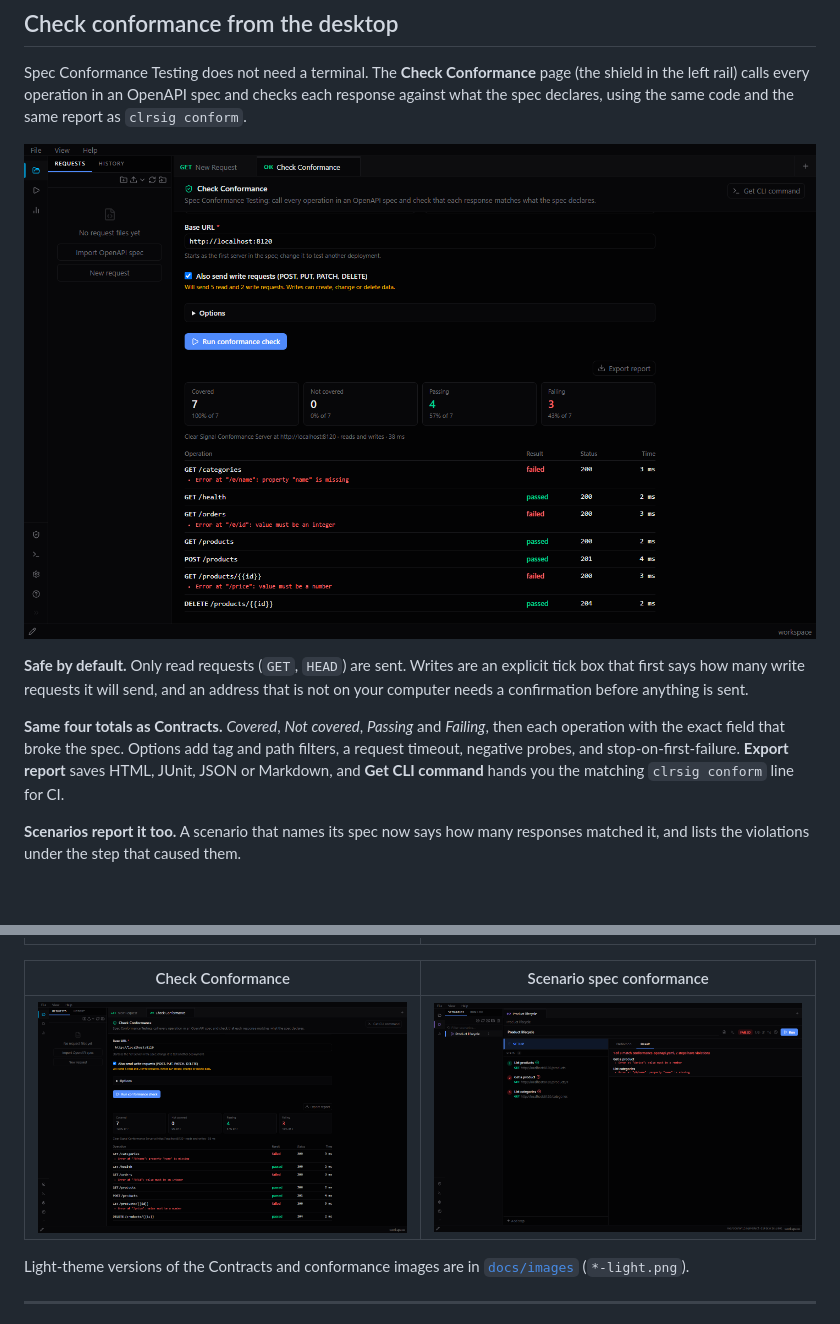
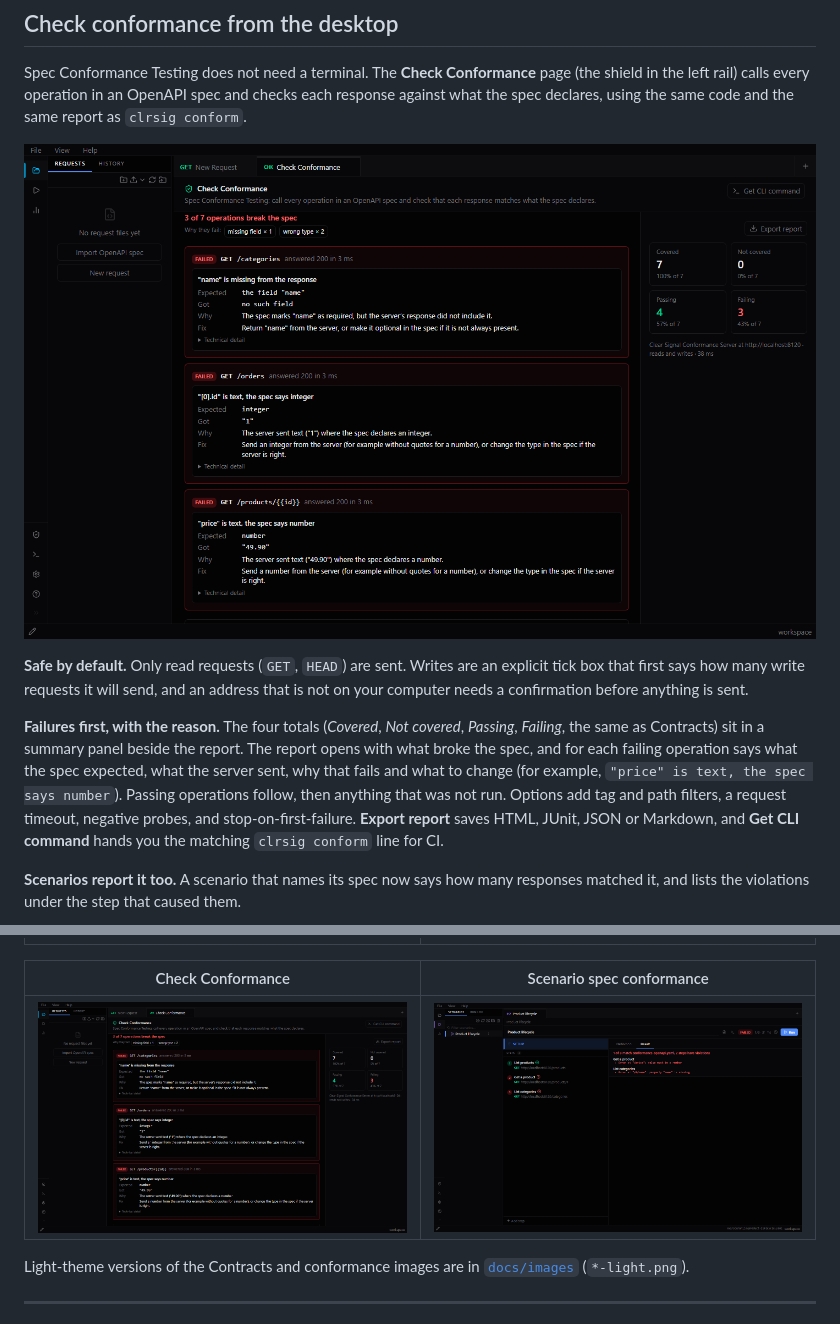
Before and after one commit to actions-marketplace-validations/fuvito_api-workbench, a Markdown page: README.md, 2 parts joined by grey strips. GitHub-like rendering; pictures changed too: docs/images/15-conformance-results.png; blank space fills up the shorter version.

```diff
--- a/README.md
+++ b/README.md
@@ -123,7 +123,7 @@ Spec Conformance Testing does not need a terminal. The **Check Conformance** pag
 
 **Safe by default.** Only read requests (`GET`, `HEAD`) are sent. Writes are an explicit tick box that first says how many write requests it will send, and an address that is not on your computer needs a confirmation before anything is sent.
 
-**Same four totals as Contracts.** *Covered*, *Not covered*, *Passing* and *Failing*, then each operation with the exact field that broke the spec. Options add tag and path filters, a request timeout, negative probes, and stop-on-first-failure. **Export report** saves HTML, JUnit, JSON or Markdown, and **Get CLI command** hands you the matching `clrsig conform` line for CI.
+**Failures first, with the reason.** The four totals (*Covered*, *Not covered*, *Passing*, *Failing*, the same as Contracts) sit in a summary panel beside the report. The report opens with what broke the spec, and for each failing operation says what the spec expected, what the server sent, why that fails and what to change (for example, `"price" is text, the spec says number`). Passing operations follow, then anything that was not run. Options add tag and path filters, a request timeout, negative probes, and stop-on-first-failure. **Export report** saves HTML, JUnit, JSON or Markdown, and **Get CLI command** hands you the matching `clrsig conform` line for CI.
 
 **Scenarios report it too.** A scenario that names its spec now says how many responses matched it, and lists the violations under the step that caused them.
 
```
Also changed, not shown: CLAUDE.md (+8 -0 lines), docs/images/15-conformance-results-light.png, 11 other files.
